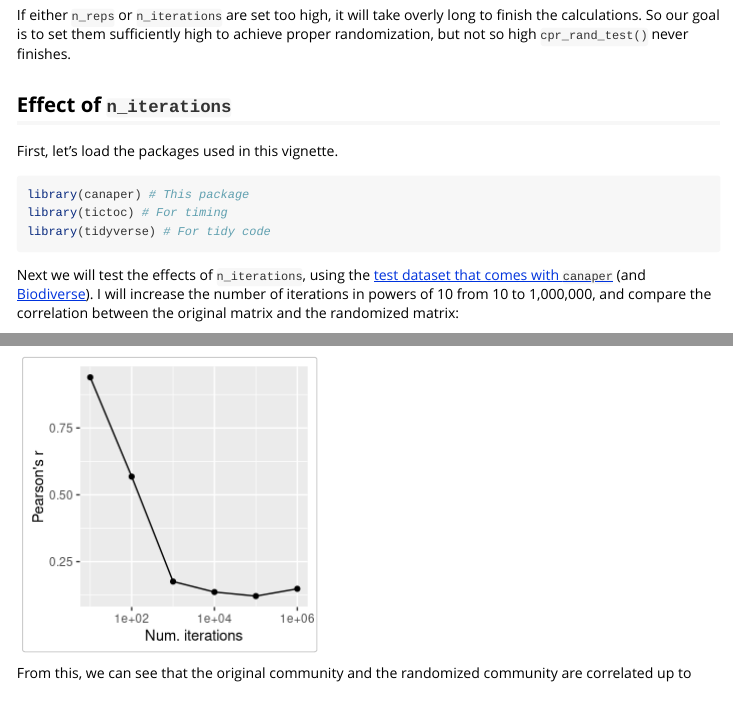
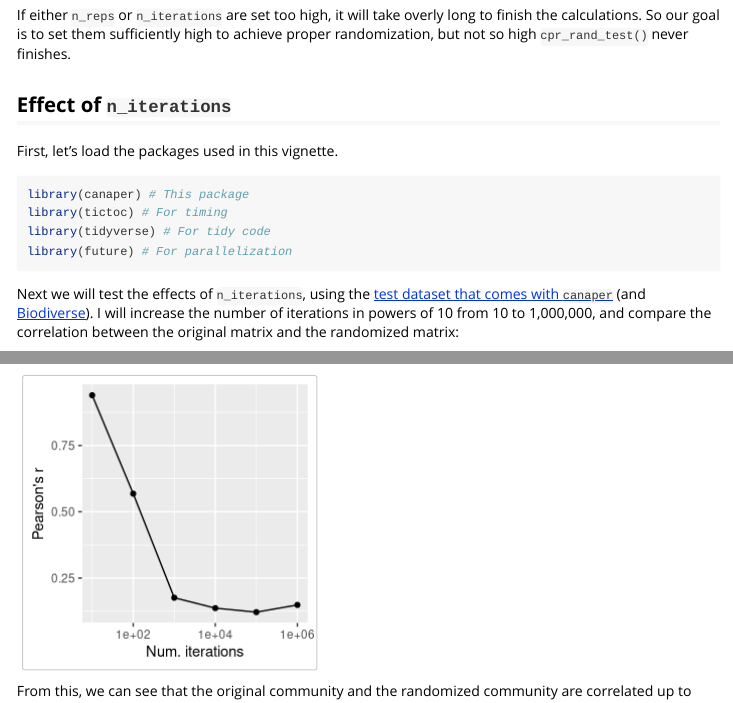
Before and after one commit to ropensci/canaper, an R Markdown document (vignettes/how-many-rand.Rmd): the page in a window 1100 px wide, from 960 px down, and a second part further down, joined at a grey line. Rendered offline with R 4.5, knitr and Pandoc, with nearby package versions; some code elsewhere in the file could not run offline; long lines of code are wrapped.

Commit message:
Load future package in vignette

````diff
--- a/vignettes/how-many-rand.Rmd
+++ b/vignettes/how-many-rand.Rmd
@@ -53,6 +53,7 @@ First, let's load the packages used in this vignette.
 library(canaper) # This package
 library(tictoc) # For timing
 library(tidyverse) # For tidy code
+library(future) # For parallelization
 ```
 
 Next we will test the effects of `n_iterations`, using the [test dataset that comes with `canaper`](https://joelnitta.github.io/canaper/reference/biod_example.html) (and [Biodiverse](https://github.com/shawnlaffan/biodiverse/tree/master/data)). I will increase the number of iterations in powers of 10 from 10 to 1,000,000, and compare the correlation between the original matrix and the randomized matrix:
````
